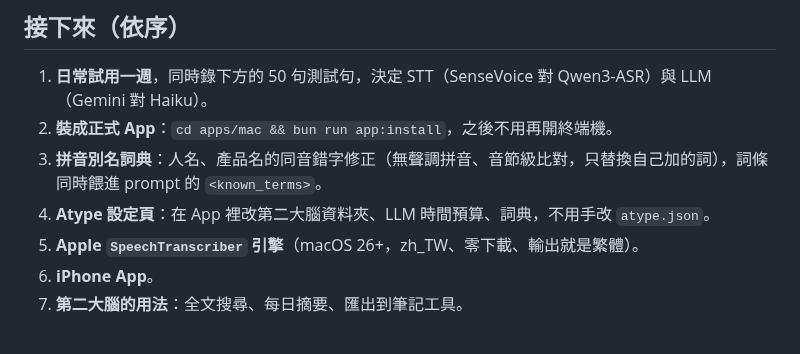
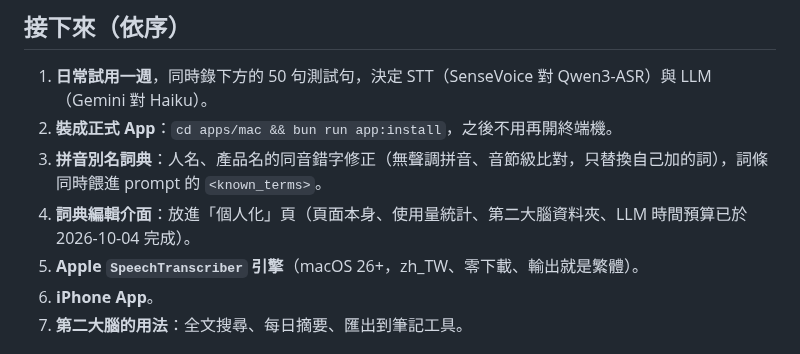
Before and after one commit to JohnKeng/Atype, a Markdown page: docs/PLAN.md, the part around the change. Drawn GitHub-style.

```diff
--- a/docs/PLAN.md
+++ b/docs/PLAN.md
@@ -37,7 +37,7 @@ flowchart LR
 1. **日常試用一週**，同時錄下方的 50 句測試句，決定 STT（SenseVoice 對 Qwen3-ASR）與 LLM（Gemini 對 Haiku）。
 2. **裝成正式 App**：`cd apps/mac && bun run app:install`，之後不用再開終端機。
 3. **拼音別名詞典**：人名、產品名的同音錯字修正（無聲調拼音、音節級比對，只替換自己加的詞），詞條同時餵進 prompt 的 `<known_terms>`。
-4. **Atype 設定頁**：在 App 裡改第二大腦資料夾、LLM 時間預算、詞典，不用手改 `atype.json`。
+4. **詞典編輯介面**：放進「個人化」頁（頁面本身、使用量統計、第二大腦資料夾、LLM 時間預算已於 2026-10-04 完成）。
 5. **Apple `SpeechTranscriber` 引擎**（macOS 26+，zh_TW、零下載、輸出就是繁體）。
 6. **iPhone App**。
 7. **第二大腦的用法**：全文搜尋、每日摘要、匯出到筆記工具。
```
Also changed, not shown: README.md (+1 -1 lines), apps/mac/README.md (+4 -3 lines), docs/images/atype-mac-onboarding.png, docs/images/atype-mac-personal.png (added), 11 other files.
